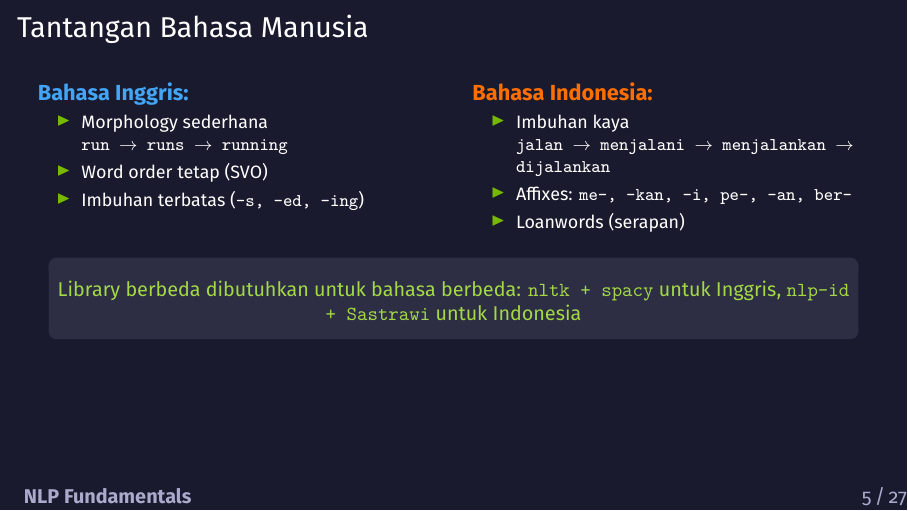
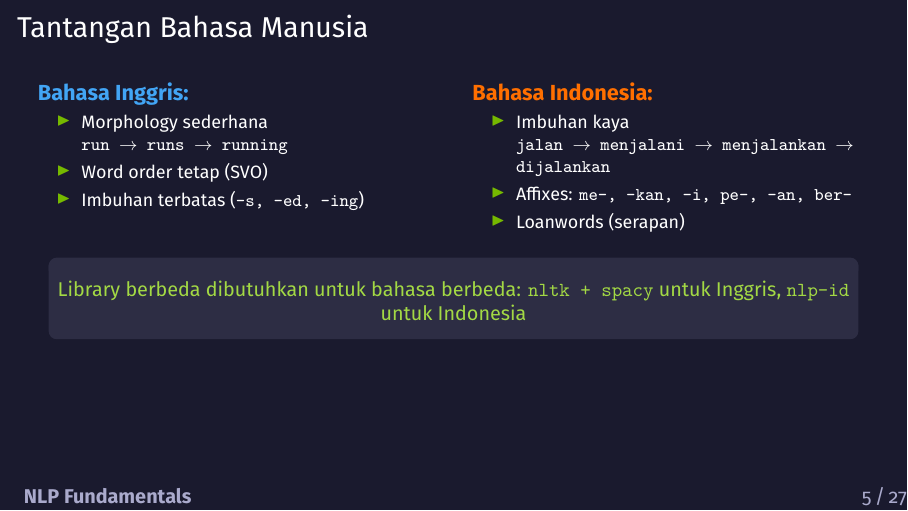
Before and after one commit to chmdznr/navasena-gen-ml-course, LaTeX slides (03_nlp_fundamentals/slides/module03_slides.tex): page 5 of 27. Compiled offline with XeLaTeX.

Commit message:
fix(module03): drop stale Sastrawi mention in Act 1; markdown spacing nits in EN notebook

```diff
--- a/03_nlp_fundamentals/slides/module03_slides.tex
+++ b/03_nlp_fundamentals/slides/module03_slides.tex
@@ -246,7 +246,7 @@
     \centering
     \small\color{nvlightgreen}
     Library berbeda dibutuhkan untuk bahasa berbeda: \texttt{nltk + spacy} untuk Inggris,
-    \texttt{nlp-id + Sastrawi} untuk Indonesia
+    \texttt{nlp-id} untuk Indonesia
   \end{beamercolorbox}
 \end{frame}
 
```
Also changed, not shown: 03_nlp_fundamentals/slides/module03_slides.pdf, 1 other file.
